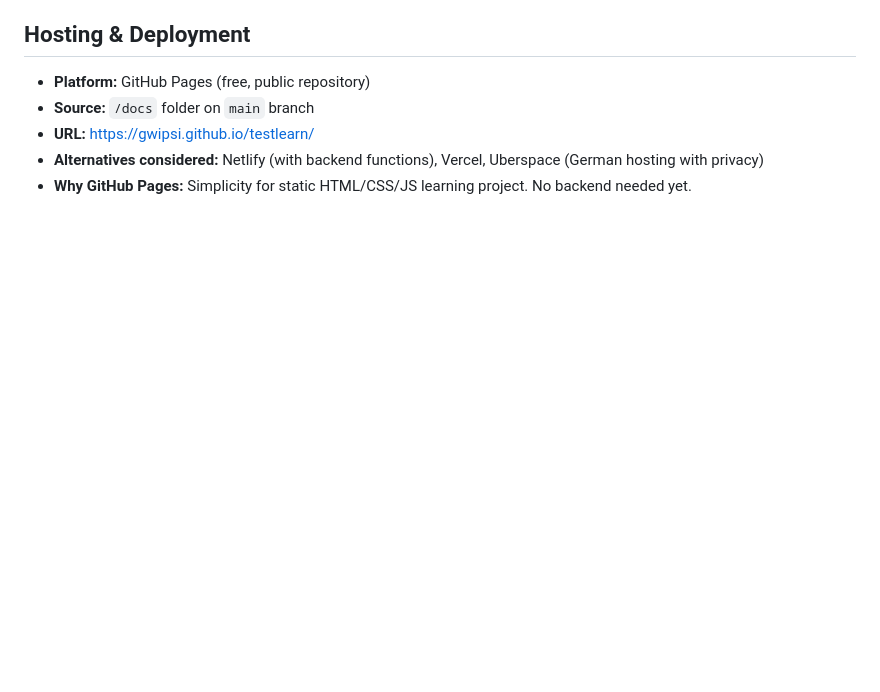
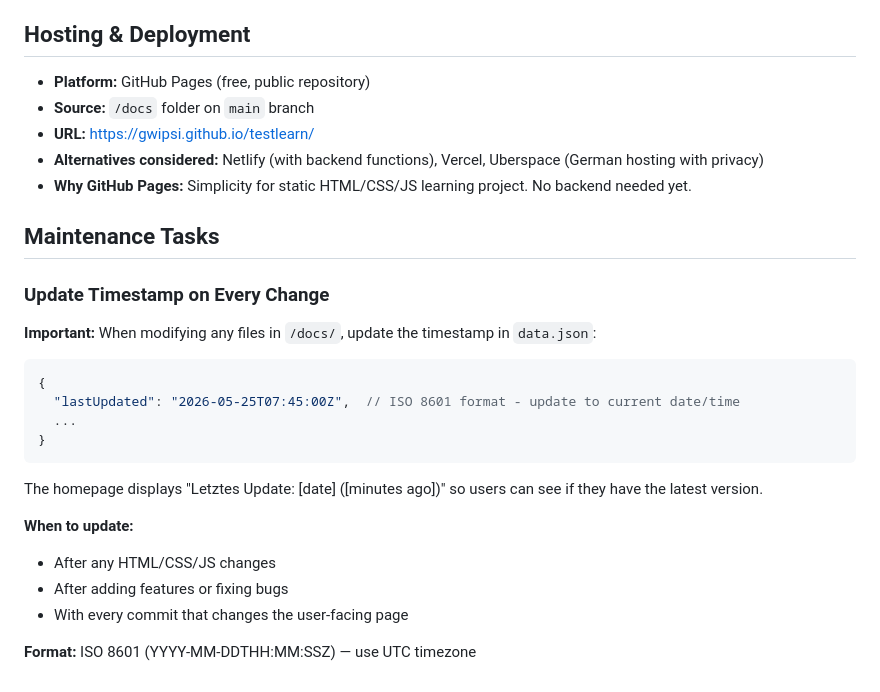
Before and after one commit to gwipsi/testlearn, a Markdown page: CLAUDE.md, the part around the change. GitHub-like rendering; blank space fills up the shorter version.

Commit message:
Document timestamp maintenance requirement in CLAUDE.md

````diff
--- a/CLAUDE.md
+++ b/CLAUDE.md
@@ -148,3 +148,25 @@ There are no automated tests, CI pipelines, linters, or formatters configured. T
 - **URL:** https://gwipsi.github.io/testlearn/
 - **Alternatives considered:** Netlify (with backend functions), Vercel, Uberspace (German hosting with privacy)
 - **Why GitHub Pages:** Simplicity for static HTML/CSS/JS learning project. No backend needed yet.
+
+## Maintenance Tasks
+
+### Update Timestamp on Every Change
+
+**Important:** When modifying any files in `/docs/`, update the timestamp in `data.json`:
+
+```json
+{
+  "lastUpdated": "2026-05-25T07:45:00Z",  // ISO 8601 format - update to current date/time
+  ...
+}
+```
+
+The homepage displays "Letztes Update: [date] ([minutes ago])" so users can see if they have the latest version.
+
+**When to update:**
+- After any HTML/CSS/JS changes
+- After adding features or fixing bugs
+- With every commit that changes the user-facing page
+
+**Format:** ISO 8601 (YYYY-MM-DDTHH:MM:SSZ) — use UTC timezone
````
